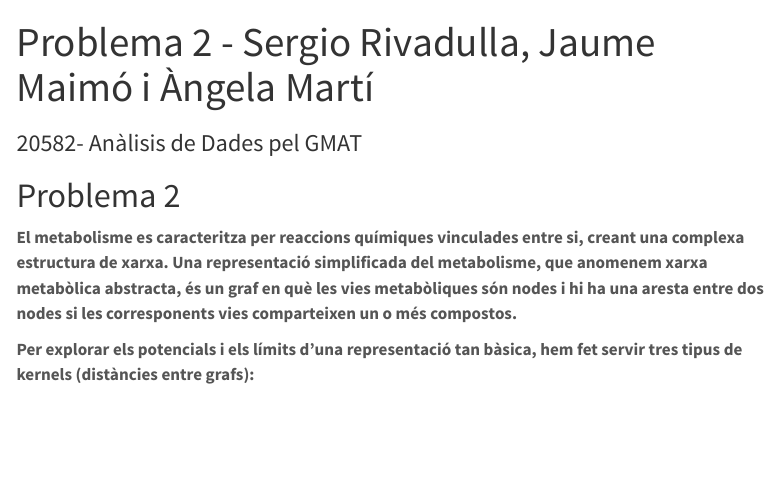
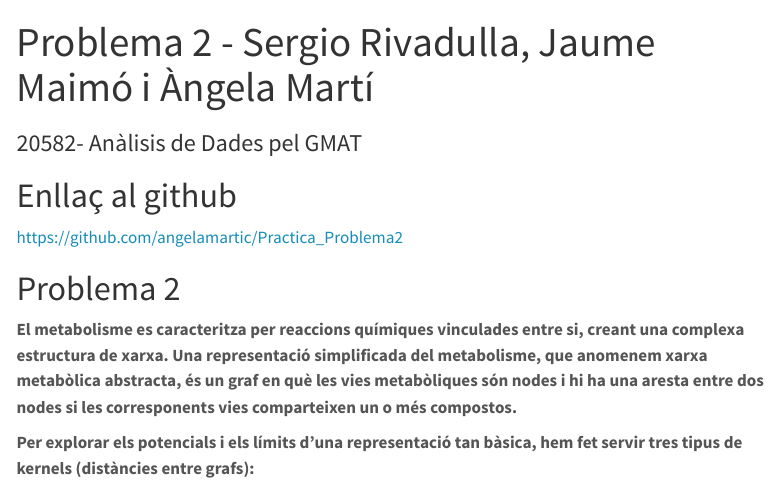
Before and after one commit to angelamartic/Practica_Problema2, a Quarto document (Problema2_Oficial.qmd): the page in a window 1100 px wide, from its top. Rendered offline with R 4.5, knitr and Pandoc in place of Quarto, with nearby package versions; some code elsewhere in the file could not run offline; menus at the side of the page are left out.

Commit message:
añadido el enlace al github

````diff
--- a/Problema2_Oficial.qmd
+++ b/Problema2_Oficial.qmd
@@ -25,6 +25,10 @@ library(ggpubr)
 library(factoextra)
 library(magrittr)
 ```
+
+# Enllaç al github
+
+https://github.com/angelamartic/Practica_Problema2
 
 # Problema 2
 
````
